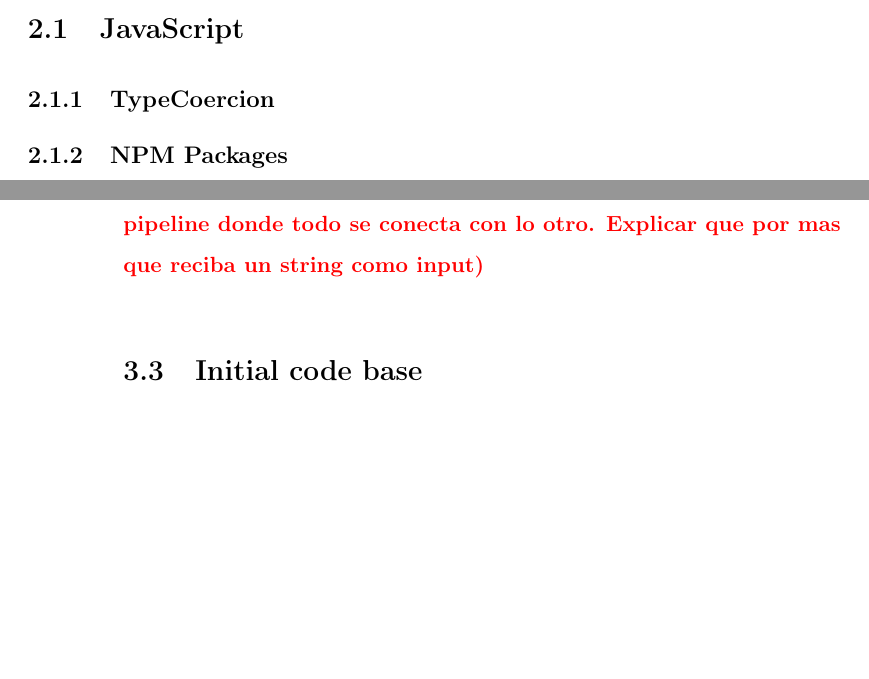
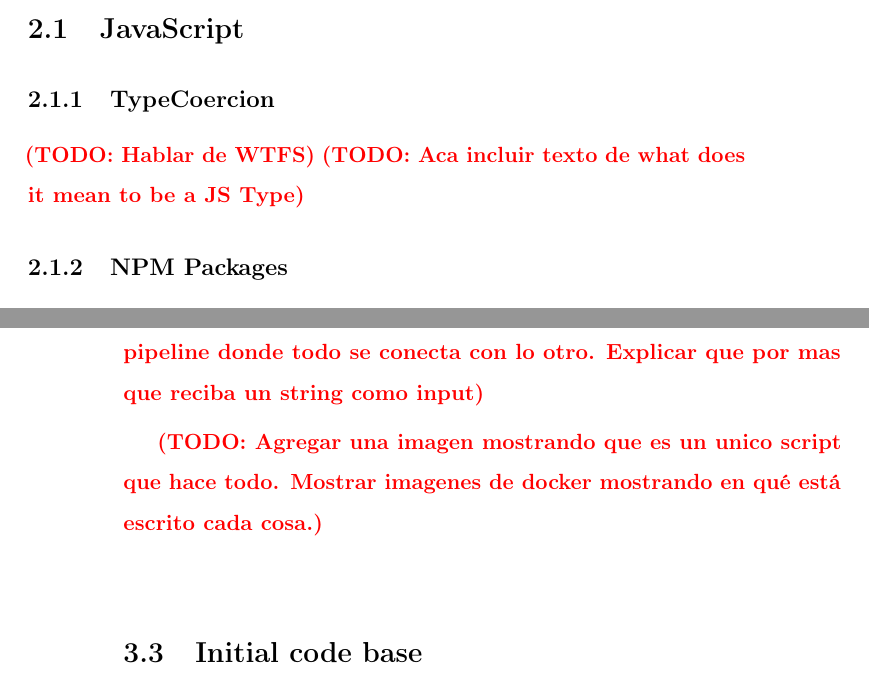
Before and after one commit to Proglang-TypeScript/tsd-generation-report, a LaTeX thesis (thesis_main.tex, which reads chapters/3-background.tex, chapters/4-approach.tex): two parts of pages 15 and 20 of 40, joined at a grey line, cut so that both start at the same text, the shorter picture padded with empty space. Compiled offline with pdfLaTeX.

Commit message:
Add todo messages

```diff
--- a/chapters/3-background.tex
+++ b/chapters/3-background.tex
@@ -6,6 +6,8 @@ Explain mathematical background required and introduce notation.
 
 \section{JavaScript}
 \subsection{TypeCoercion}
+\todo{Hablar de WTFS}
+\todo{Aca incluir texto de what does it mean to be a JS Type}
 \subsection{NPM Packages}
 
 \section{TypeScript}
--- a/chapters/4-approach.tex
+++ b/chapters/4-approach.tex
@@ -55,6 +55,8 @@ Finally, the generated declaration files are fully functional and valid files. T
 
 \todo{Decir que es un framework. Decir que es tipo una pipeline donde todo se conecta con lo otro. Explicar que por mas que reciba un string como input}
 
+\todo{Agregar una imagen mostrando que es un unico script que hace todo. Mostrar imagenes de docker mostrando en qué está escrito cada cosa.}
+
 \section{Initial code base}
 
 \section{Run-time Information Gathering} \label{run-time-information-gathering}
```
